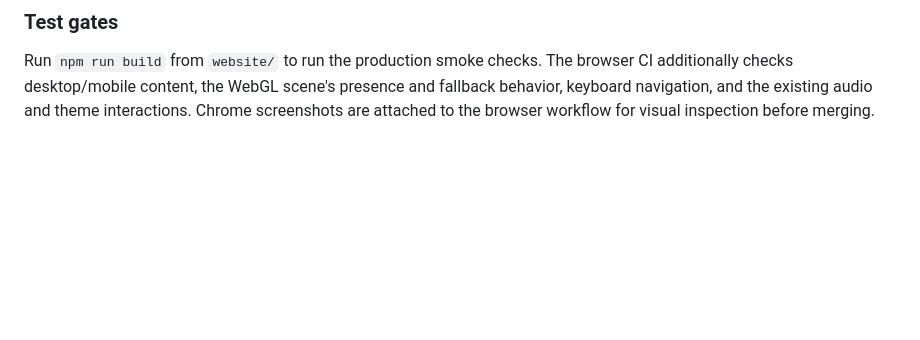
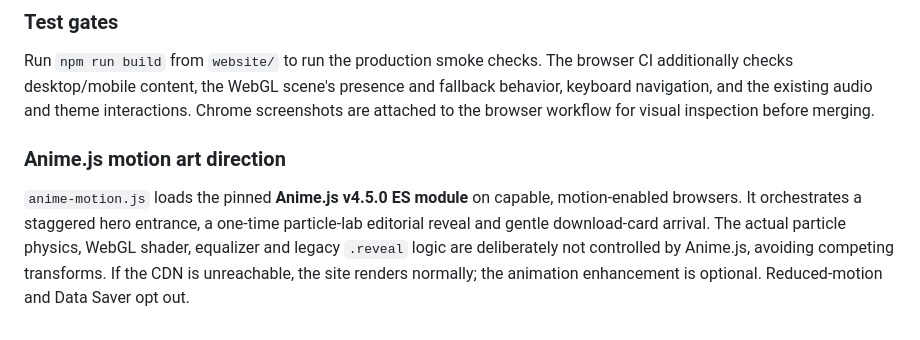
Before and after one commit to bxanedot/vyon, a Markdown page: website/README.md, the part around the change. GitHub-like rendering; blank space fills up the shorter version.

Commit message:
docs(website): document Anime.js v4 motion and no-animation accessibility path

```diff
--- a/website/README.md
+++ b/website/README.md
@@ -160,3 +160,13 @@ The browser CI additionally checks desktop/mobile content, the WebGL scene's
 presence and fallback behavior, keyboard navigation, and the existing audio
 and theme interactions. Chrome screenshots are attached to the browser
 workflow for visual inspection before merging.
+
+### Anime.js motion art direction
+
+`anime-motion.js` loads the pinned **Anime.js v4.5.0 ES module** on capable,
+motion-enabled browsers. It orchestrates a staggered hero entrance, a
+one-time particle-lab editorial reveal and gentle download-card arrival.
+The actual particle physics, WebGL shader, equalizer and legacy `.reveal`
+logic are deliberately not controlled by Anime.js, avoiding competing
+transforms. If the CDN is unreachable, the site renders normally; the
+animation enhancement is optional. Reduced-motion and Data Saver opt out.
```
